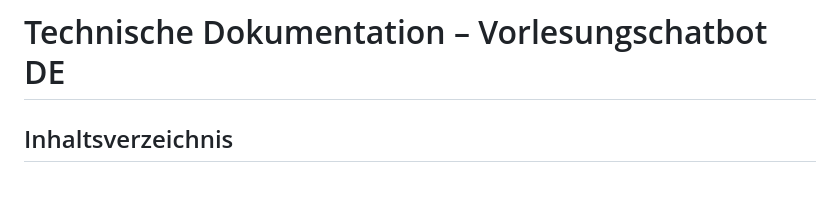
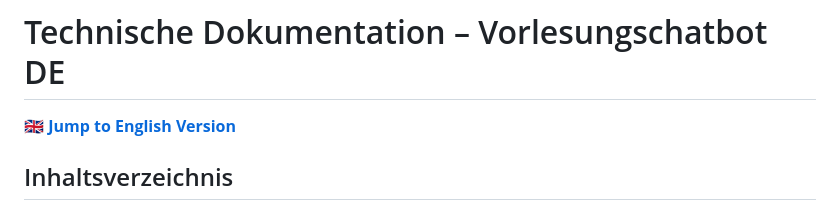
Before and after one commit to franrmueller/chatbot, a Markdown page: readme.md, the part around the change. Drawn GitHub-style; blank space fills up the shorter version.

Commit message:
Add English version link to README for improved accessibility

```diff
--- a/readme.md
+++ b/readme.md
@@ -1,4 +1,6 @@
 # Technische Dokumentation – Vorlesungschatbot DE
+
+**🇬🇧 [Jump to English Version](#technical-documentation--vorlesungschatbot-en)**
 
 ## Inhaltsverzeichnis
 
```
